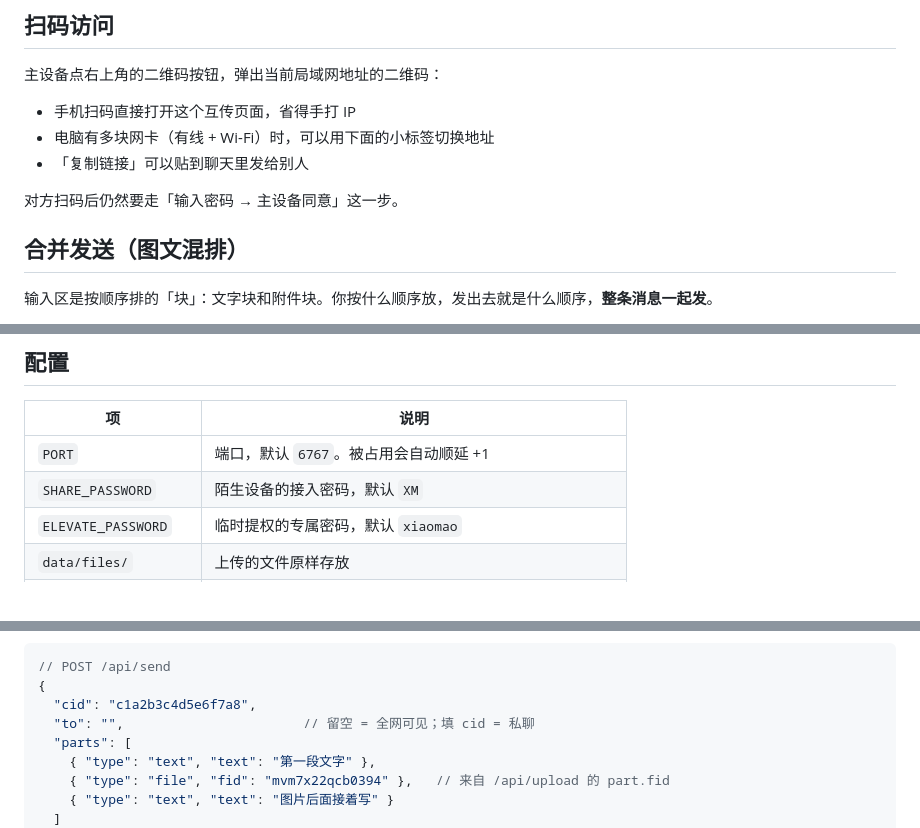
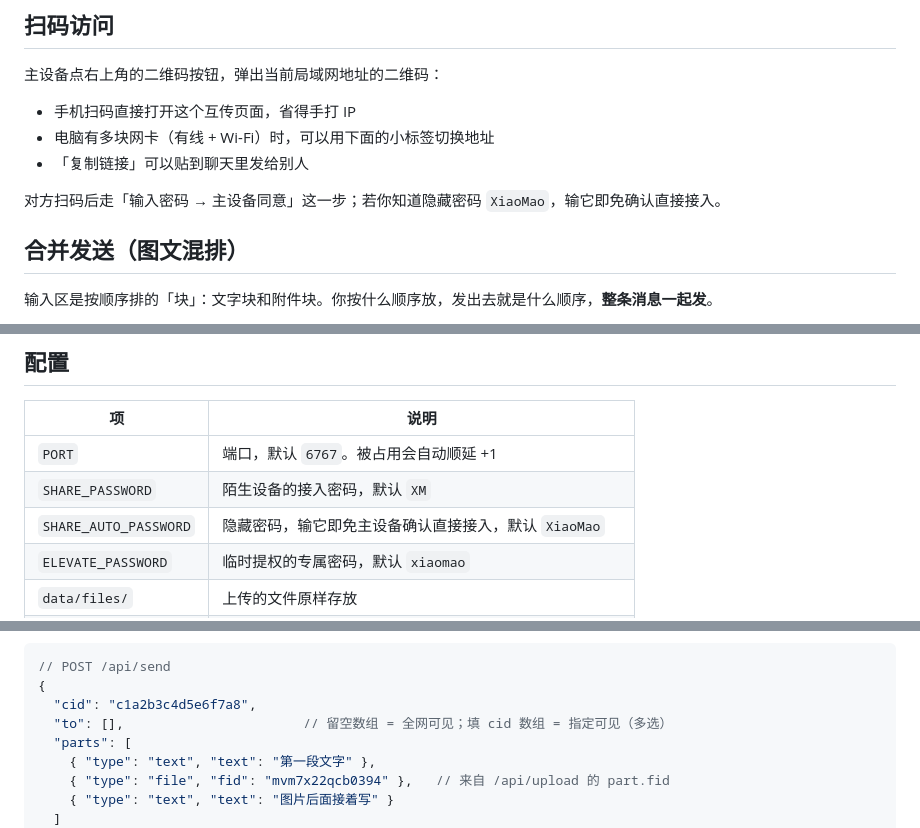
Before and after one commit to xiaomaoJT/XiaoMaoShare, a Markdown page: README.md, 3 parts joined by grey strips. Rendered like a GitHub page.

```diff
--- a/README.md
+++ b/README.md
@@ -197,7 +210,7 @@ set SHARE_PASSWORD=my-secret && 启动.bat      # Windows
 - 电脑有多块网卡（有线 + Wi-Fi）时，可以用下面的小标签切换地址
 - 「复制链接」可以贴到聊天里发给别人
 
-对方扫码后仍然要走「输入密码 → 主设备同意」这一步。
+对方扫码后走「输入密码 → 主设备同意」这一步；若你知道隐藏密码 `XiaoMao`，输它即免确认直接接入。
 
 ## 合并发送（图文混排）
 
@@ -435,6 +452,7 @@ HTTPS_PROXY=http://127.0.0.1:7890 node server.js
 | --- | --- |
 | `PORT` | 端口，默认 `6767`。被占用会自动顺延 +1 |
 | `SHARE_PASSWORD` | 陌生设备的接入密码，默认 `XM` |
+| `SHARE_AUTO_PASSWORD` | 隐藏密码，输它即免主设备确认直接接入，默认 `XiaoMao` |
 | `ELEVATE_PASSWORD` | 临时提权的专属密码，默认 `xiaomao` |
 | `data/files/` | 上传的文件原样存放 |
 | `data/index.json` | 内容索引（一条消息含多个片段） |
@@ -496,7 +516,7 @@ set PORT=9000 && 启动.bat         # Windows
 // POST /api/send
 {
   "cid": "c1a2b3c4d5e6f7a8",
-  "to": "",                       // 留空 = 全网可见；填 cid = 私聊
+  "to": [],                       // 留空数组 = 全网可见；填 cid 数组 = 指定可见（多选）
   "parts": [
     { "type": "text", "text": "第一段文字" },
     { "type": "file", "fid": "mvm7x22qcb0394" },   // 来自 /api/upload 的 part.fid
```
Also changed, not shown: other parts of README.md (+27 -8 lines).
